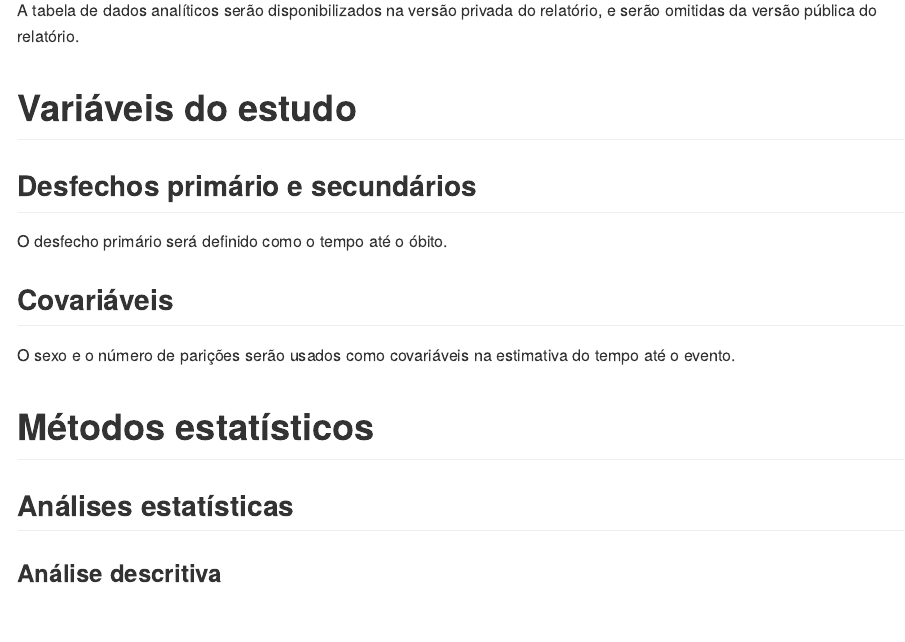
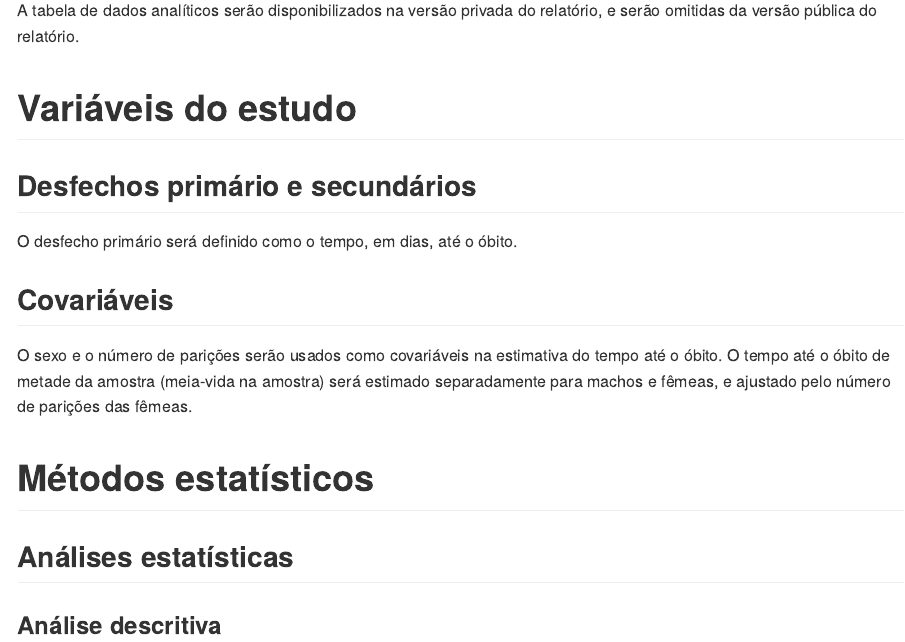
Before and after one commit to philsf-biostat/SAR-2021-008-JB, an R Markdown document (report/SAP-2021-008-JB-v01.Rmd): the page in a window 1100 px wide, from 1500 px down. The pictures show the output file report/SAP-2021-008-JB-v01.md that the author committed with the source, drawn offline in the style of GitHub.

Commit message:
improv: covariáveis

```diff
--- a/report/SAP-2021-008-JB-v01.Rmd
+++ b/report/SAP-2021-008-JB-v01.Rmd
@@ -96,11 +96,12 @@ A tabela de dados analíticos serão disponibilizados na versão privada do rela
 
 ## Desfechos primário e secundários
 
-O desfecho primário será definido como o tempo até o óbito.
+O desfecho primário será definido como o tempo, em dias, até o óbito.
 
 ## Covariáveis
 
-O sexo e o número de parições serão usados como covariáveis na estimativa do tempo até o evento.
+O sexo e o número de parições serão usados como covariáveis na estimativa do tempo até o óbito.
+O tempo até o óbito de metade da amostra (meia-vida na amostra) será estimado separadamente para machos e fêmeas, e ajustado pelo número de parições das fêmeas.
 
 # Métodos estatísticos
 
```
Also changed, not shown: report/SAP-2021-008-JB-v01.md.
